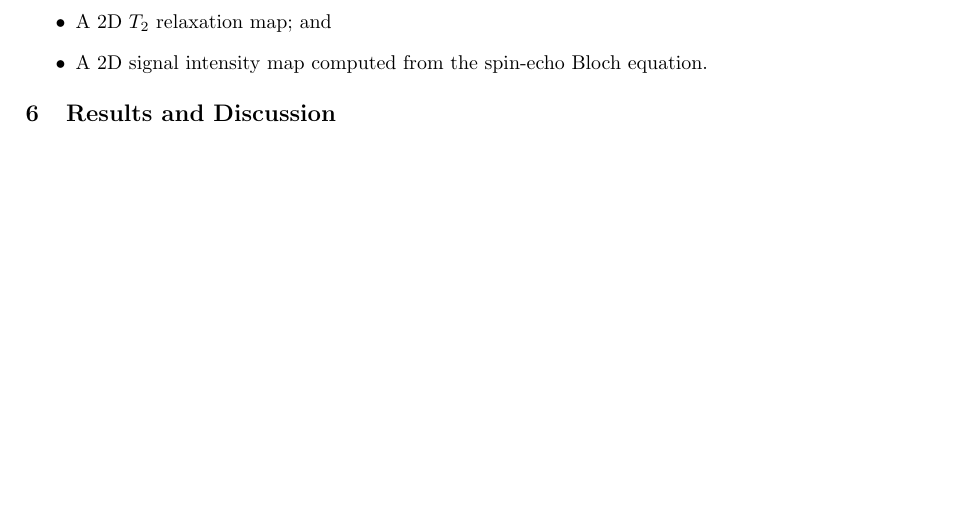
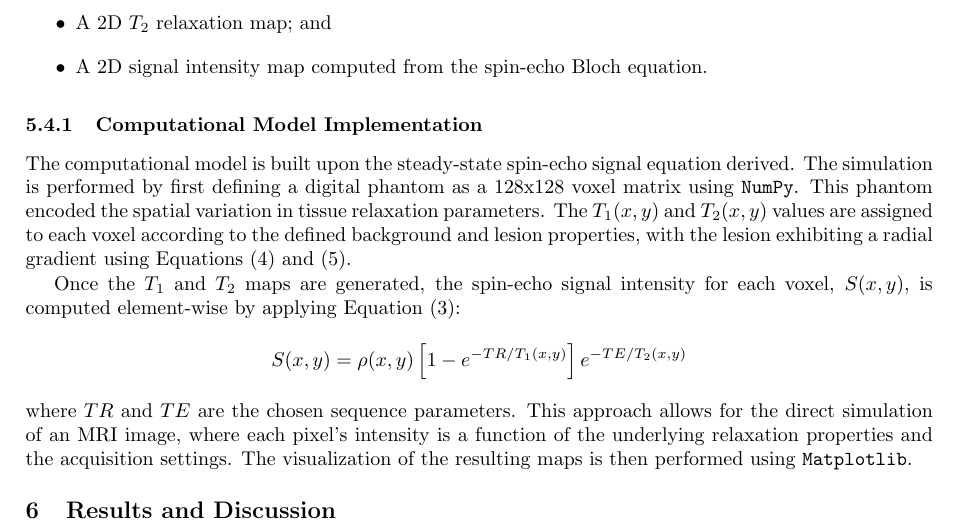
Before and after one commit to rntfbliii/ap191-ipmri-project-bloch-mri, a LaTeX paper (paper/main.tex): part of page 6 of 10 before the commit and part of page 6 of 11 after it, cut so that both start at the same text, the shorter picture padded with empty space. Compiled offline with pdfLaTeX.

Commit message:
Update main.tex

```diff
--- a/paper/main.tex
+++ b/paper/main.tex
@@ -303,6 +303,14 @@ All simulations will be implemented in Python using \texttt{NumPy} for numerical
     \item A 2D signal intensity map computed from the spin-echo Bloch equation.
 \end{itemize}
 
+\subsubsection{Computational Model Implementation}
+
+The computational model is built upon the steady-state spin-echo signal equation derived. The simulation is performed by first defining a digital phantom as a 128x128 voxel matrix using \texttt{NumPy}. This phantom encoded the spatial variation in tissue relaxation parameters. The \(T_1(x,y)\) and \(T_2(x,y)\) values are assigned to each voxel according to the defined background and lesion properties, with the lesion exhibiting a radial gradient using Equations (4) and (5).
+
+Once the \(T_1\) and \(T_2\) maps are generated, the spin-echo signal intensity for each voxel, \(S(x,y)\), is computed element-wise by applying Equation (3):
+$$S(x, y) = \rho(x, y) \left[ 1 - e^{-TR / T_1(x, y)} \right] e^{-TE / T_2(x, y)}$$
+where \(TR\) and \(TE\) are the chosen sequence parameters. This approach allows for the direct simulation of an MRI image, where each pixel's intensity is a function of the underlying relaxation properties and the acquisition settings. The visualization of the resulting maps is then performed using \texttt{Matplotlib}.
+
 \section{Results and Discussion}\label{sec:rnd}
 
 This section presents the results of the Bloch equation-based simulation framework, evaluating how spatially heterogeneous \( T_1 \) and \( T_2 \) distributions affect spin-echo signal intensity and contrast. Through multi-scale visualization and LBCR-based quantification, we investigate how varying acquisition parameters (\( TR \), \( TE \)) influence simulated MRI contrast in the presence of tissue heterogeneity, in line with the objectives of visualizing voxel-level signal behaviors and optimizing contrast metrics.
```
